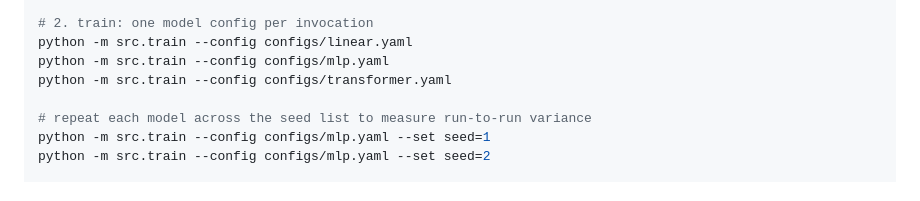
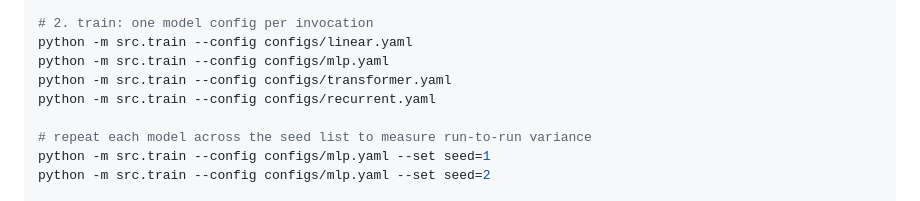
Before and after one commit to longlephamtien/DL261-Assignment, a Markdown page: assignments/assignment-1/README.md, the part around the change. Rendered like a GitHub page.

Commit message:
chore: add training command for recurrent in README

```diff
--- a/assignments/assignment-1/README.md
+++ b/assignments/assignment-1/README.md
@@ -17,6 +17,7 @@ python -m src.data --config configs/base.yaml
 python -m src.train --config configs/linear.yaml
 python -m src.train --config configs/mlp.yaml
 python -m src.train --config configs/transformer.yaml
+python -m src.train --config configs/recurrent.yaml
 
 # repeat each model across the seed list to measure run-to-run variance
 python -m src.train --config configs/mlp.yaml --set seed=1
```
